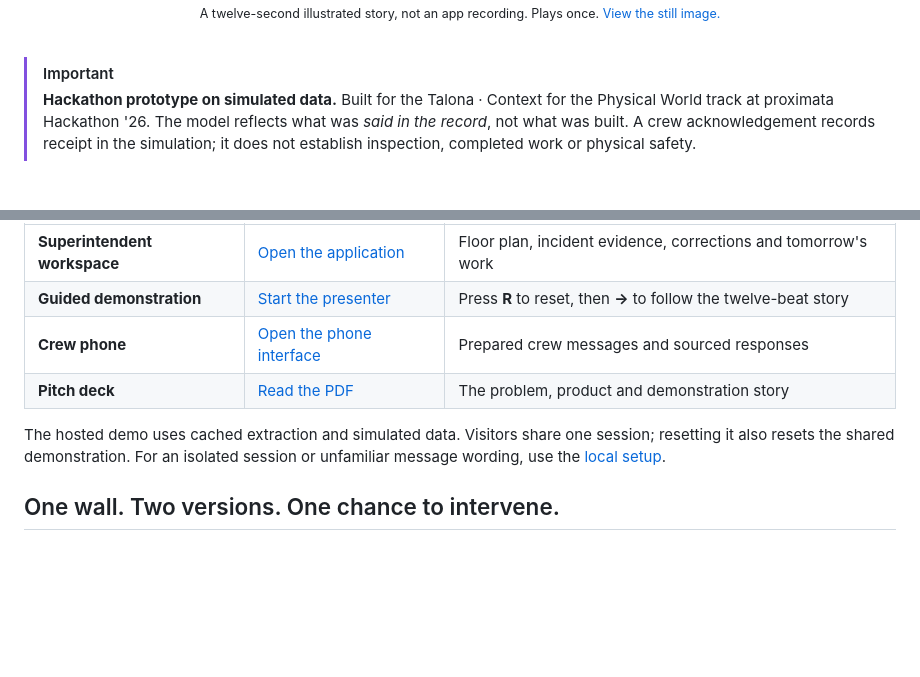
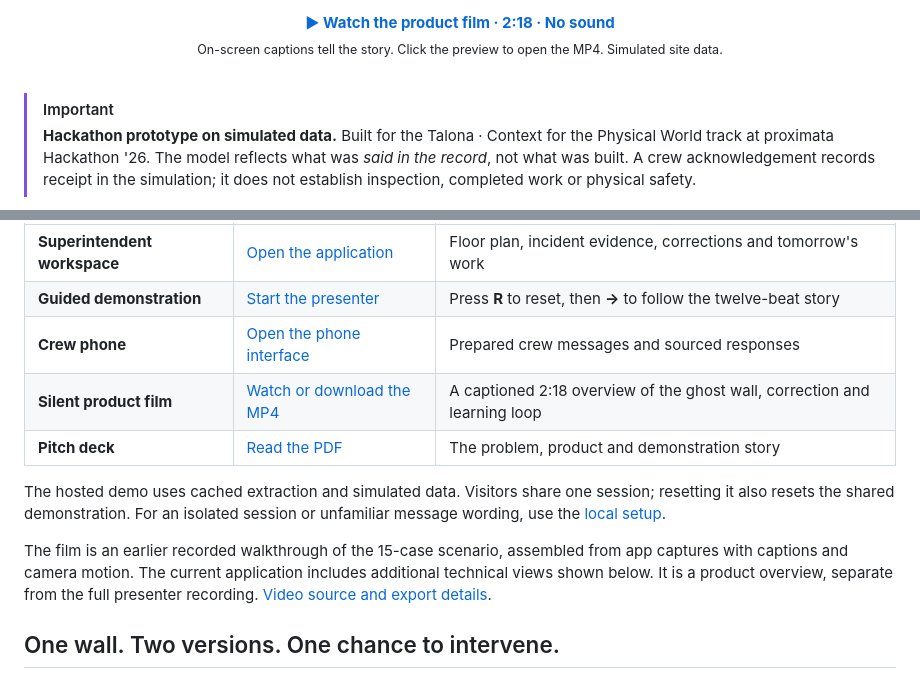
Before and after one commit to aaliusama/second-eye, a Markdown page: README.md, 2 parts joined by grey strips. GitHub-like rendering; blank space fills up the shorter version.

Commit message:
Replace README animation with silent product film

```diff
--- a/README.md
+++ b/README.md
@@ -29,5 +29,6 @@ and coordinate corrections before work begins.
 
-<sub>A twelve-second illustrated story, not an app recording. Plays once. <a href="docs/assets/readme/ghost-story.png">View the still image.</a></sub>
+<strong><a href="docs/assets/readme/second-eye-demo-silent.mp4">▶ Watch the product film · 2:18 · No sound</a></strong><br>
+<sub>On-screen captions tell the story. Click the preview to open the MP4. Simulated site data.</sub>
 
 </div>
 
@@ -53,9 +54,12 @@ No installation or API key is required for the prepared demonstration.
 | **Superintendent workspace** | [Open the application](https://site-rehearsal.onrender.com) | Floor plan, incident evidence, corrections and tomorrow's work |
 | **Guided demonstration** | [Start the presenter](https://site-rehearsal.onrender.com/?present=1) | Press **R** to reset, then **→** to follow the twelve-beat story |
 | **Crew phone** | [Open the phone interface](https://site-rehearsal.onrender.com/phone) | Prepared crew messages and sourced responses |
+| **Silent product film** | [Watch or download the MP4](docs/assets/readme/second-eye-demo-silent.mp4) | A captioned 2:18 overview of the ghost wall, correction and learning loop |
 | **Pitch deck** | [Read the PDF](docs/deck/deck.pdf) | The problem, product and demonstration story |
 
 The hosted demo uses cached extraction and simulated data. Visitors share one session; resetting it also resets the shared demonstration. For an isolated session or unfamiliar message wording, use the [local setup](#quick-start).
+
+The film is an earlier recorded walkthrough of the 15-case scenario, assembled from app captures with captions and camera motion. The current application includes additional technical views shown below. It is a product overview, separate from the full presenter recording. [Video source and export details](docs/assets/readme/VIDEO.md).
 
 ## One wall. Two versions. One chance to intervene.
 
```
Also changed, not shown: other parts of README.md (+1 -1 lines), docs/README_REVIEW.md (+2 -0 lines), docs/assets/readme/product-film-poster.jpg (added), 2 other files.
